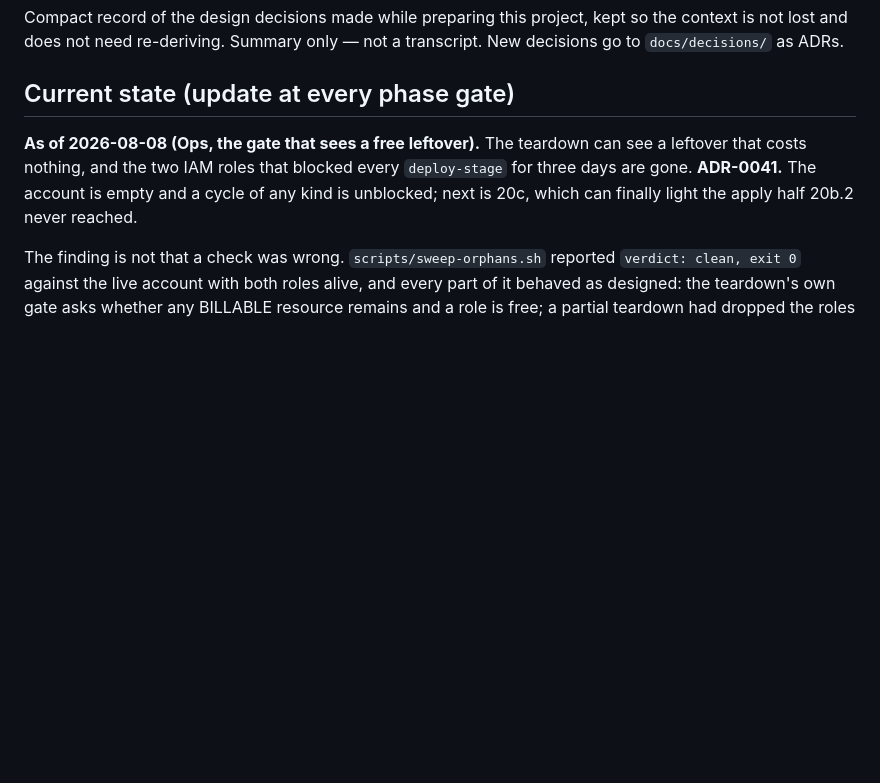
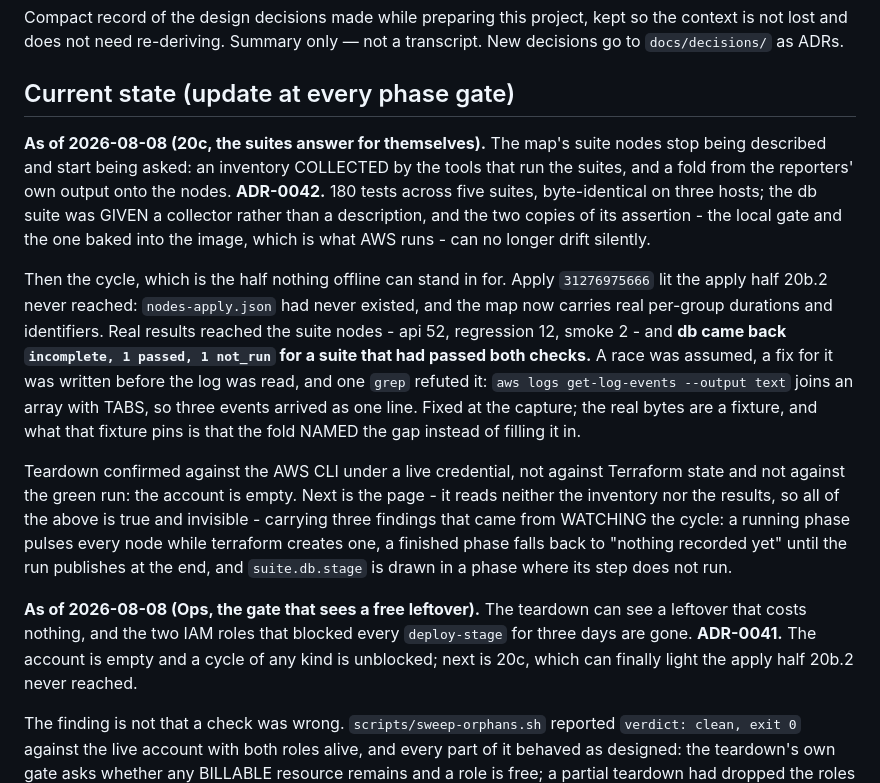
Before and after one commit to UVE-QA/aws-devops-sdet-demo, a Markdown page: docs/discussion-log.md, the part around the change. GitHub-like rendering; blank space fills up the shorter version.

Commit message:
docs(20c): the INDEX row points at its evidence, and the narrative catches up
session-close refused, which is what it is for: the break-test log existed
and no INDEX row pointed at it. The same check the Ops session added two
sessions ago, now paid for by the session that came after.

Two more of my own numbers were stale in the same breath. The narrative's
Current state still described the Ops session as the newest thing that
happened - the gate gets as far as the DATE matching, which this session's
own summary satisfied without the text underneath it being true. And
ADR-0042 said the fold is gated by nine fixtures; the cycle made it ten.

```diff
--- a/docs/discussion-log.md
+++ b/docs/discussion-log.md
@@ -5,6 +5,33 @@ kept so the context is not lost and does not need re-deriving. Summary only —
 not a transcript. New decisions go to `docs/decisions/` as ADRs.
 
 ## Current state (update at every phase gate)
+
+**As of 2026-08-08 (20c, the suites answer for themselves).** The map's suite
+nodes stop being described and start being asked: an inventory COLLECTED by the
+tools that run the suites, and a fold from the reporters' own output onto the
+nodes. **ADR-0042.** 180 tests across five suites, byte-identical on three hosts;
+the db suite was GIVEN a collector rather than a description, and the two copies
+of its assertion - the local gate and the one baked into the image, which is what
+AWS runs - can no longer drift silently.
+
+Then the cycle, which is the half nothing offline can stand in for. Apply
+`31276975666` lit the apply half 20b.2 never reached: `nodes-apply.json` had
+never existed, and the map now carries real per-group durations and identifiers.
+Real results reached the suite nodes - api 52, regression 12, smoke 2 - and
+**db came back `incomplete, 1 passed, 1 not_run` for a suite that had passed
+both checks.** A race was assumed, a fix for it was written before the log was
+read, and one `grep` refuted it: `aws logs get-log-events --output text` joins an
+array with TABS, so three events arrived as one line. Fixed at the capture; the
+real bytes are a fixture, and what that fixture pins is that the fold NAMED the
+gap instead of filling it in.
+
+Teardown confirmed against the AWS CLI under a live credential, not against
+Terraform state and not against the green run: the account is empty. Next is the
+page - it reads neither the inventory nor the results, so all of the above is
+true and invisible - carrying three findings that came from WATCHING the cycle:
+a running phase pulses every node while terraform creates one, a finished phase
+falls back to "nothing recorded yet" until the run publishes at the end, and
+`suite.db.stage` is drawn in a phase where its step does not run.
 
 **As of 2026-08-08 (Ops, the gate that sees a free leftover).** The teardown can
 see a leftover that costs nothing, and the two IAM roles that blocked every
```
Also changed, not shown: docs/decisions/0042-a-suite-is-asked-what-it-contains.md (+4 -2 lines), docs/sessions/INDEX.md (+1 -1 lines).
